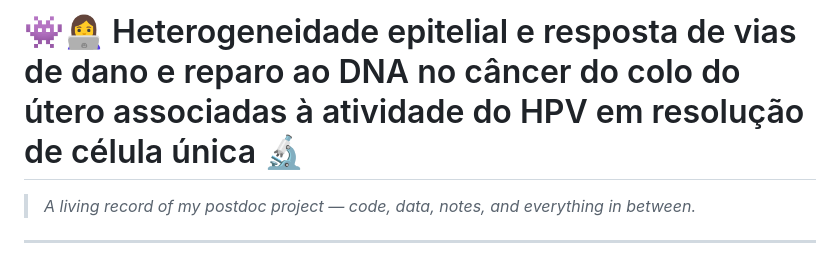
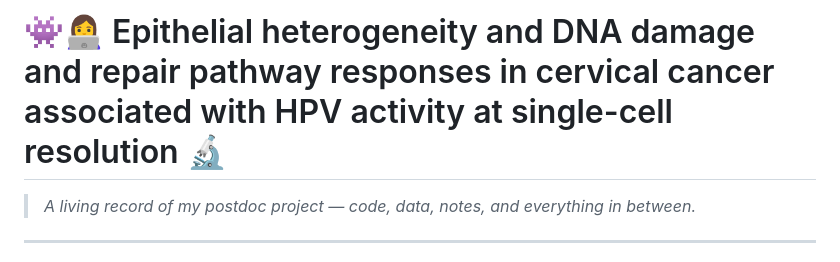
Before and after one commit to cell-ai/hpvscape, a Markdown page: README.md, the part around the change. Rendered like a GitHub page.

```diff
--- a/README.md
+++ b/README.md
@@ -1,4 +1,4 @@
-#   👾👩‍💻 Heterogeneidade epitelial e resposta de vias de dano e reparo ao DNA no câncer do colo do útero associadas à atividade do HPV em  resolução de célula única 🔬
+#   👾👩‍💻 Epithelial heterogeneity and DNA damage and repair pathway responses in cervical cancer associated with HPV activity at single-cell resolution 🔬
 
 > *A living record of my postdoc project — code, data, notes, and everything in between.*
 
```
